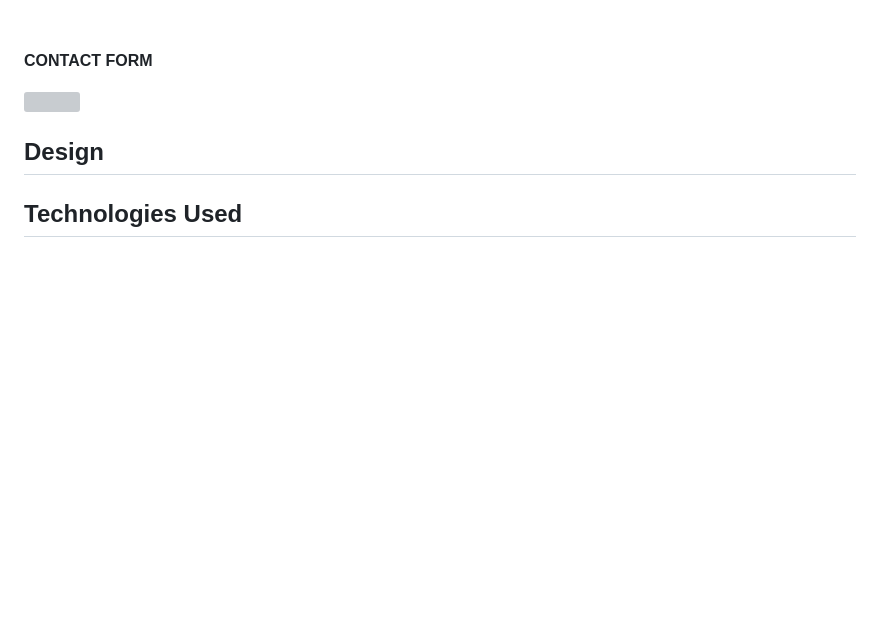
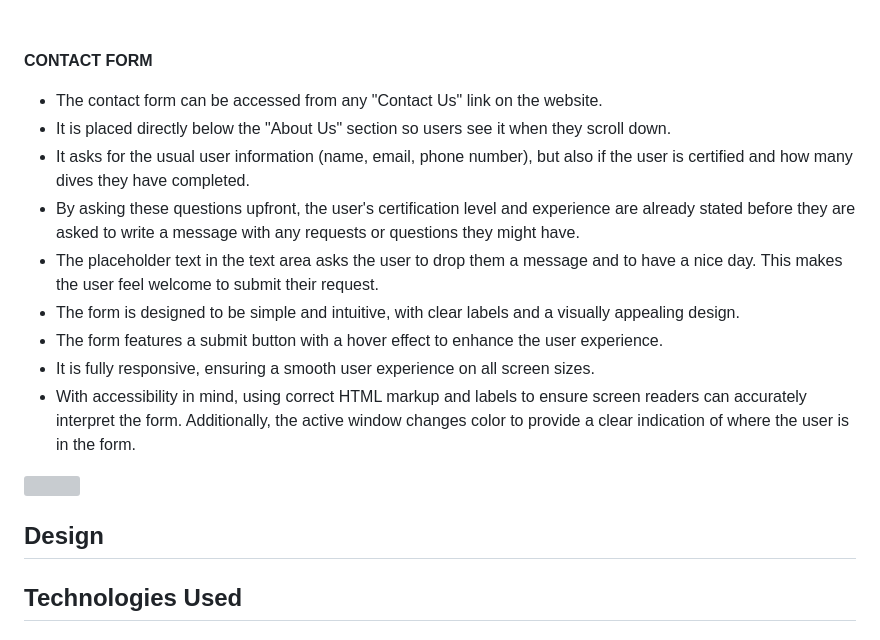
Before and after one commit to DebbieBergstrom/CI_PP1_DS, a Markdown page: README.md, the part around the change. GitHub-like rendering; blank space fills up the shorter version; grey boxes are pictures that could not be loaded.

Commit message:
Add info about contact form

```diff
--- a/README.md
+++ b/README.md
@@ -133,7 +133,15 @@ The banner contains:
 
 **CONTACT FORM**
 
-
+- The contact form can be accessed from any "Contact Us" link on the website.
+- It is placed directly below the "About Us" section so users see it when they scroll down.
+- It asks for the usual user information (name, email, phone number), but also if the user is certified and how many dives they have completed.
+- By asking these questions upfront, the user's certification level and experience are already stated before they are asked to write a message with any requests or questions they might have.
+- The placeholder text in the text area asks the user to drop them a message and to have a nice day. This makes the user feel welcome to submit their request.
+- The form is designed to be simple and intuitive, with clear labels and a visually appealing design.
+- The form features a submit button with a hover effect to enhance the user experience.
+- It is fully responsive, ensuring a smooth user experience on all screen sizes.
+- With accessibility in mind, using correct HTML markup and labels to ensure screen readers can accurately interpret the form. Additionally, the active window changes color to provide a clear indication of where the user is in the form.
 
 ![](/docs/screenshots/screenshot_index_contactform.png)
 
```
